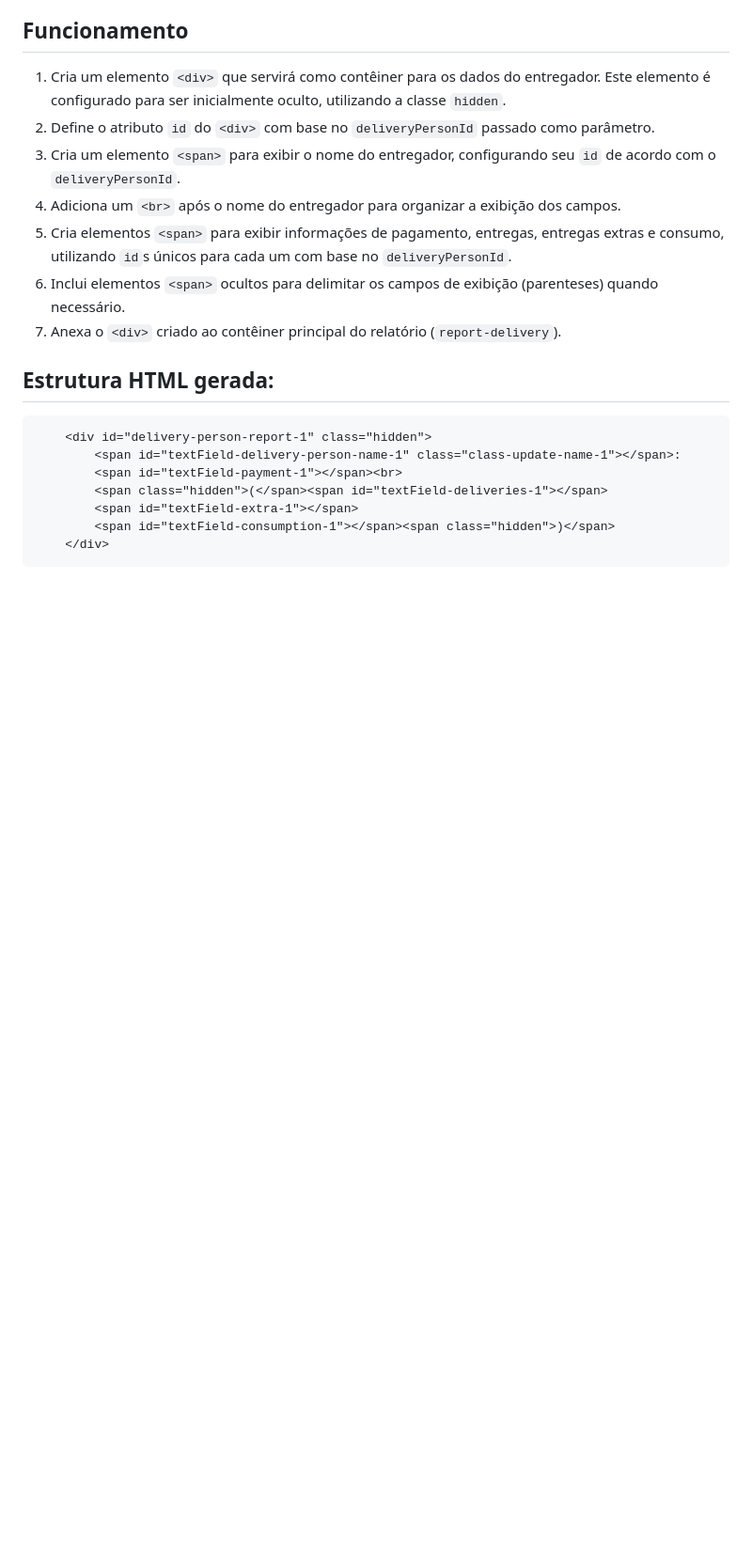
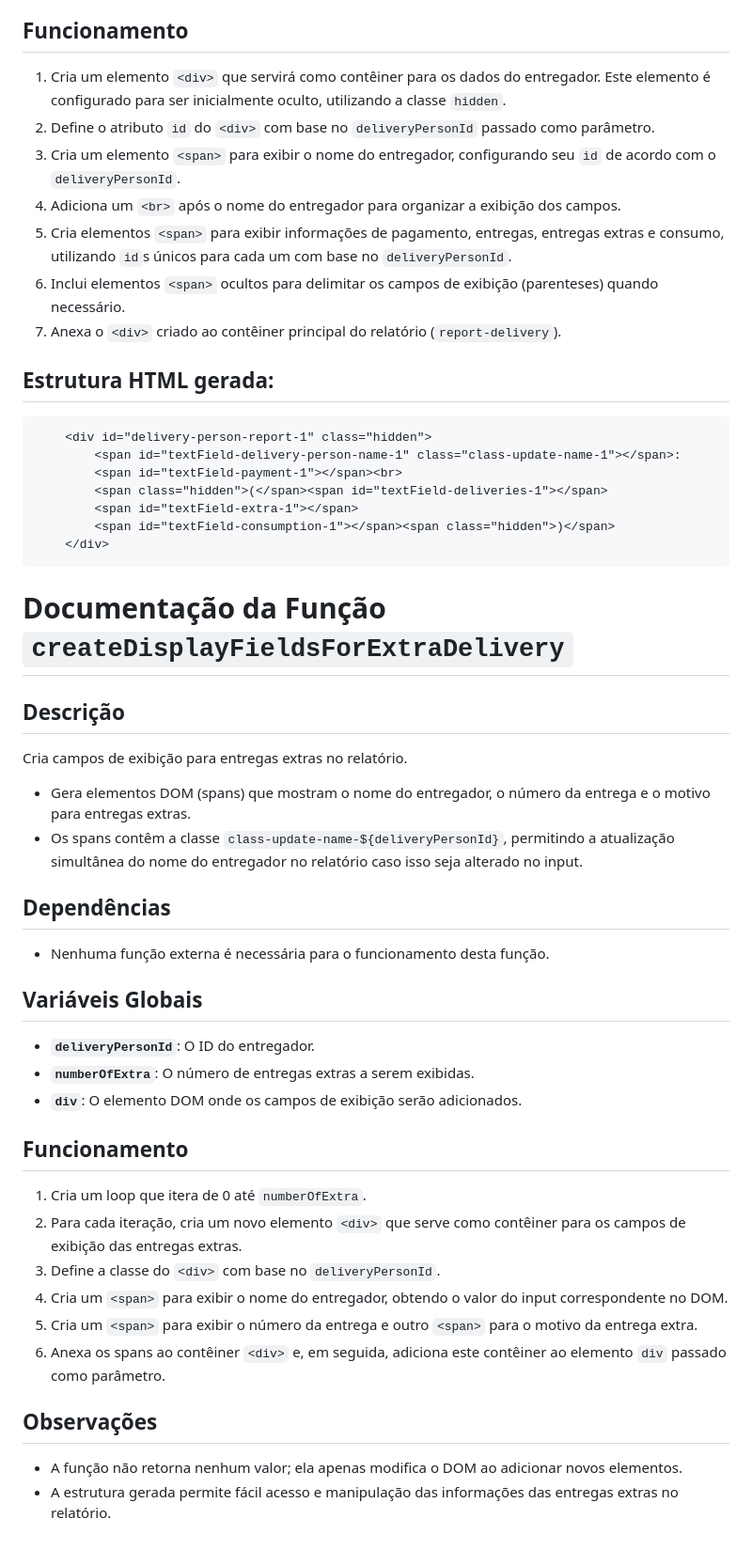
Before and after one commit to tiagosassis/formulario-relatorio, a Markdown page: docs/functions.md, the part around the change. Shown: that part at 94% size. Rendered like a GitHub page; blank space fills up the shorter version.

````diff
--- a/docs/functions.md
+++ b/docs/functions.md
@@ -99,3 +99,31 @@ Cria um campo de texto para exibir informações do entregador no relatório.
         <span id="textField-consumption-1"></span><span class="hidden">)</span>
     </div>
 ```
+
+# Documentação da Função `createDisplayFieldsForExtraDelivery`
+
+## Descrição
+Cria campos de exibição para entregas extras no relatório.
+
+- Gera elementos DOM (spans) que mostram o nome do entregador, o número da entrega e o motivo para entregas extras.
+- Os spans contêm a classe `class-update-name-${deliveryPersonId}`, permitindo a atualização simultânea do nome do entregador no relatório caso isso seja alterado no input.
+
+## Dependências
+- Nenhuma função externa é necessária para o funcionamento desta função.
+
+## Variáveis Globais
+- **`deliveryPersonId`**: O ID do entregador.
+- **`numberOfExtra`**: O número de entregas extras a serem exibidas.
+- **`div`**: O elemento DOM onde os campos de exibição serão adicionados.
+
+## Funcionamento
+1. Cria um loop que itera de 0 até `numberOfExtra`.
+2. Para cada iteração, cria um novo elemento `<div>` que serve como contêiner para os campos de exibição das entregas extras.
+3. Define a classe do `<div>` com base no `deliveryPersonId`.
+4. Cria um `<span>` para exibir o nome do entregador, obtendo o valor do input correspondente no DOM.
+5. Cria um `<span>` para exibir o número da entrega e outro `<span>` para o motivo da entrega extra.
+6. Anexa os spans ao contêiner `<div>` e, em seguida, adiciona este contêiner ao elemento `div` passado como parâmetro.
+
+## Observações
+- A função não retorna nenhum valor; ela apenas modifica o DOM ao adicionar novos elementos.
+- A estrutura gerada permite fácil acesso e manipulação das informações das entregas extras no relatório.
````
